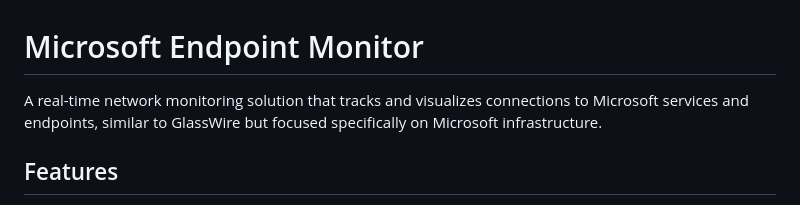
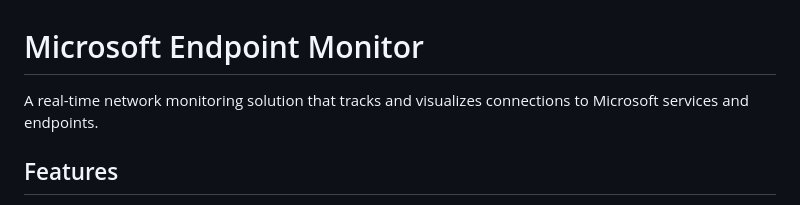
Before and after one commit to BigChiefRick/MS-Monitor, a Markdown page: README.md, the part around the change. Drawn GitHub-style.

```diff
--- a/README.md
+++ b/README.md
@@ -1,7 +1,6 @@
 # Microsoft Endpoint Monitor
 
-A real-time network monitoring solution that tracks and visualizes connections to Microsoft services and endpoints, similar to GlassWire but focused specifically on Microsoft infrastructure.
-
+A real-time network monitoring solution that tracks and visualizes connections to Microsoft services and endpoints.
 ## Features
 
 - **Real-time Network Monitoring**: Track active connections to Microsoft services
```
